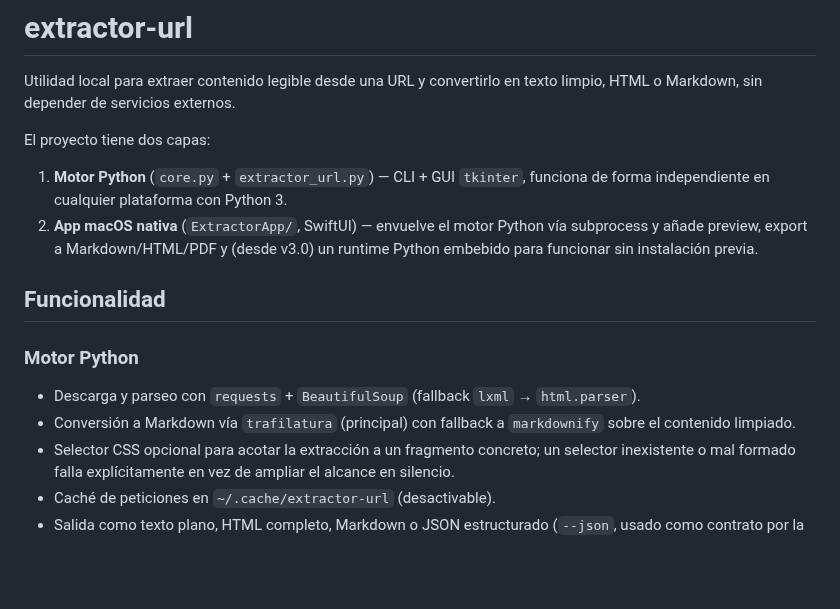
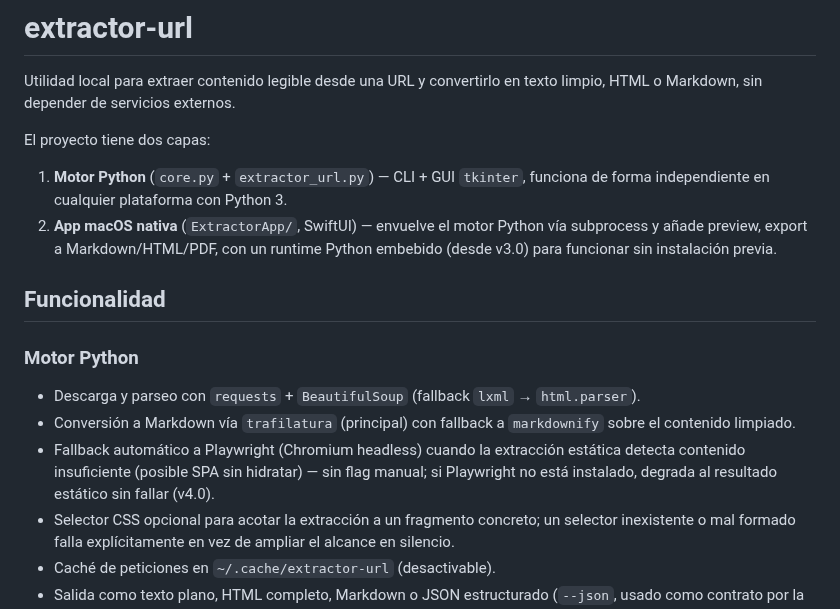
Before and after one commit to edfrutos/extractor-url-macos, a Markdown page: README.md, the part around one of its changes. Rendered like a GitHub page; blank space fills up the shorter version.

```diff
--- a/README.md
+++ b/README.md
@@ -8,8 +8,8 @@ El proyecto tiene dos capas:
 1. **Motor Python** (`core.py` + `extractor_url.py`) — CLI + GUI `tkinter`,
    funciona de forma independiente en cualquier plataforma con Python 3.
 2. **App macOS nativa** (`ExtractorApp/`, SwiftUI) — envuelve el motor Python
-   vía subprocess y añade preview, export a Markdown/HTML/PDF y (desde v3.0)
-   un runtime Python embebido para funcionar sin instalación previa.
+   vía subprocess y añade preview, export a Markdown/HTML/PDF, con un runtime
+   Python embebido (desde v3.0) para funcionar sin instalación previa.
 
 ## Funcionalidad
 
@@ -19,6 +19,10 @@ El proyecto tiene dos capas:
   `html.parser`).
 - Conversión a Markdown vía `trafilatura` (principal) con fallback a
   `markdownify` sobre el contenido limpiado.
+- Fallback automático a Playwright (Chromium headless) cuando la extracción
+  estática detecta contenido insuficiente (posible SPA sin hidratar) — sin
+  flag manual; si Playwright no está instalado, degrada al resultado
+  estático sin fallar (v4.0).
 - Selector CSS opcional para acotar la extracción a un fragmento concreto;
   un selector inexistente o mal formado falla explícitamente en vez de
   ampliar el alcance en silencio.
```
Also changed, not shown: other parts of README.md (+16 -31 lines).
